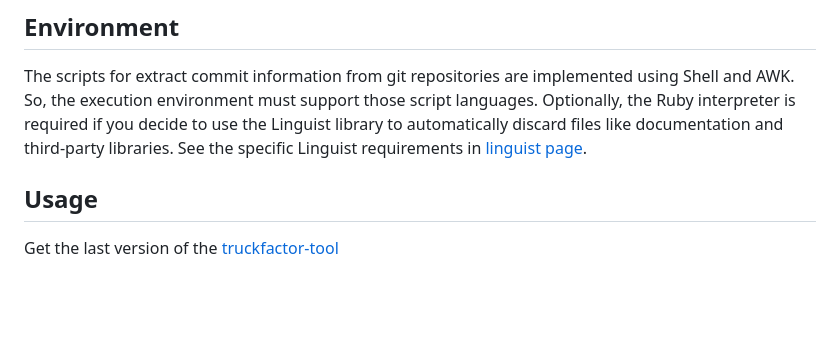
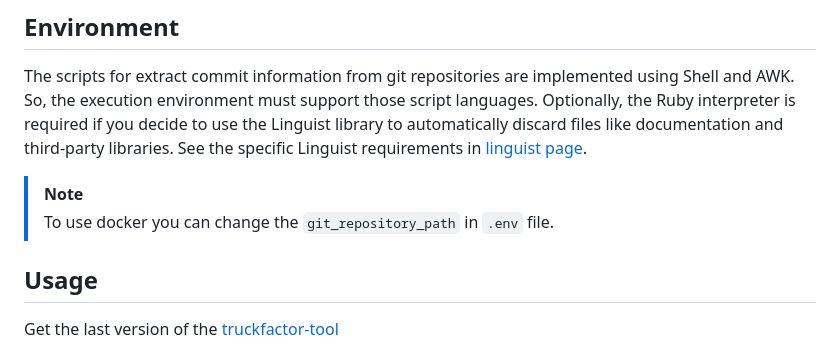
Before and after one commit to aserg-ufmg/Truck-Factor, a Markdown page: README.md, the part around the change. GitHub-like rendering; blank space fills up the shorter version.

Commit message:
docs: Add .env Note to environment section

```diff
--- a/README.md
+++ b/README.md
@@ -5,6 +5,9 @@ This is a tool for estimating the Truck Factor of GitHub projects, using informa
 ## Environment
 
 The scripts for extract commit information from git repositories are implemented using Shell and AWK. So, the execution environment must support those script languages.  Optionally, the Ruby interpreter is required if you decide to use the Linguist library to automatically discard files like documentation and third-party libraries. See the specific Linguist requirements in [linguist page](https://github.com/github/linguist).
+
+> [!NOTE]
+> To use docker you can change the `git_repository_path` in `.env` file.
 
 ## Usage
 
```
